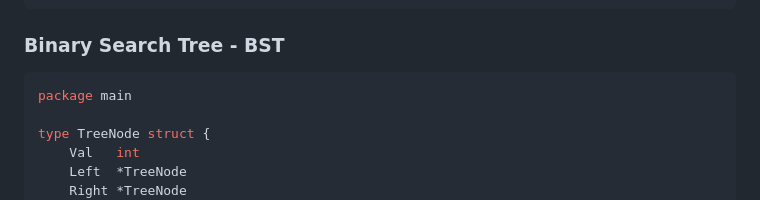
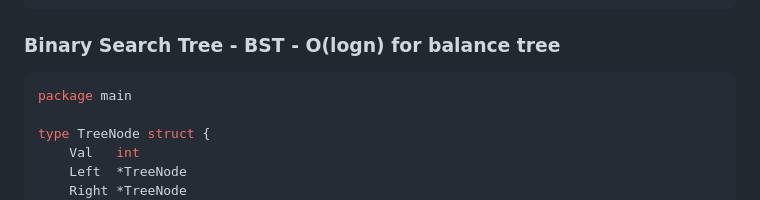
Before and after one commit to elchappo/go-snippets, a Markdown page: README.md, the part around the change. Drawn GitHub-style.

Commit message:
Update BST section header with time complexity

````diff
--- a/README.md
+++ b/README.md
@@ -630,7 +630,7 @@ func minEatingSpeed(piles []int, h int) int {
    return speed
 }
 ```
-### Binary Search Tree - BST
+### Binary Search Tree - BST - O(logn) for balance tree
 ```Go
 package main
 
````
